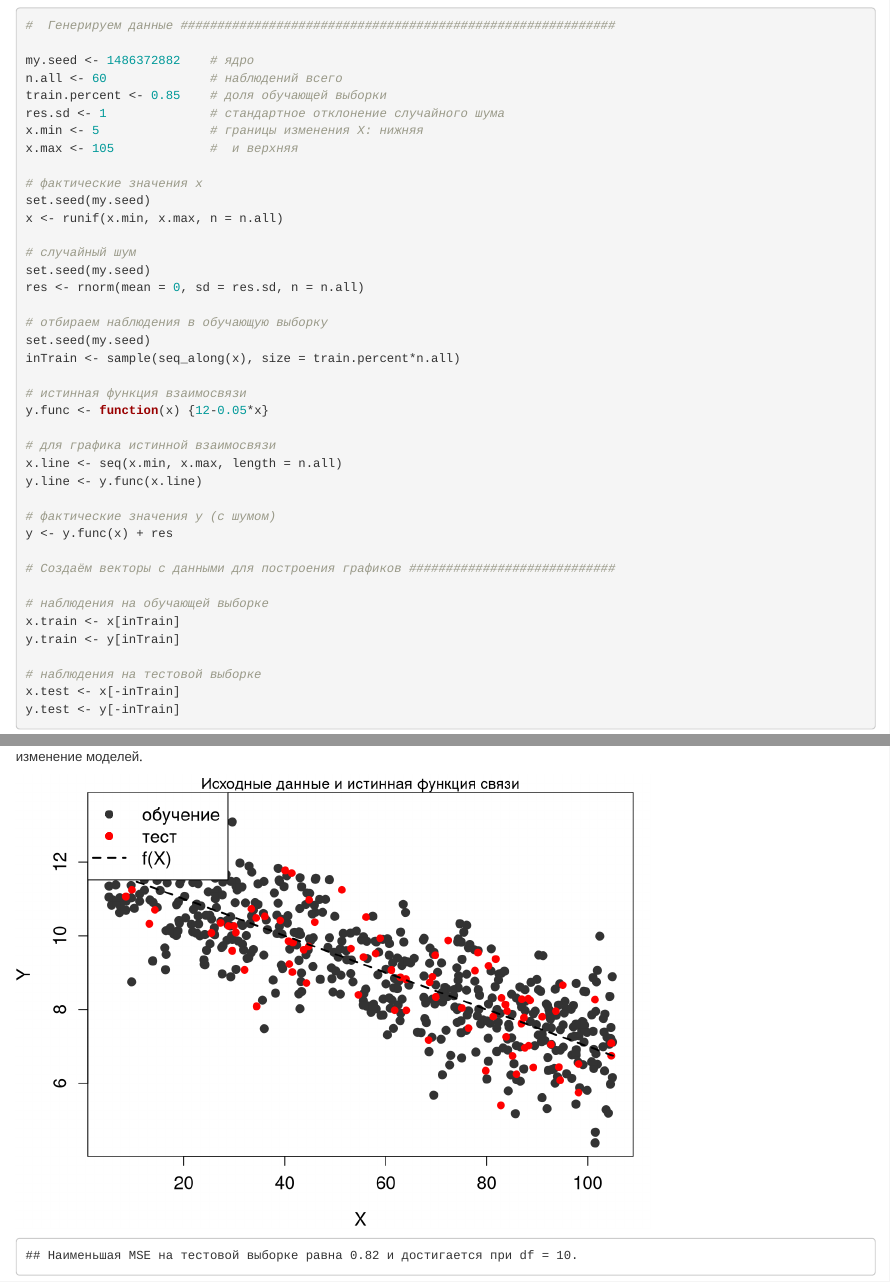
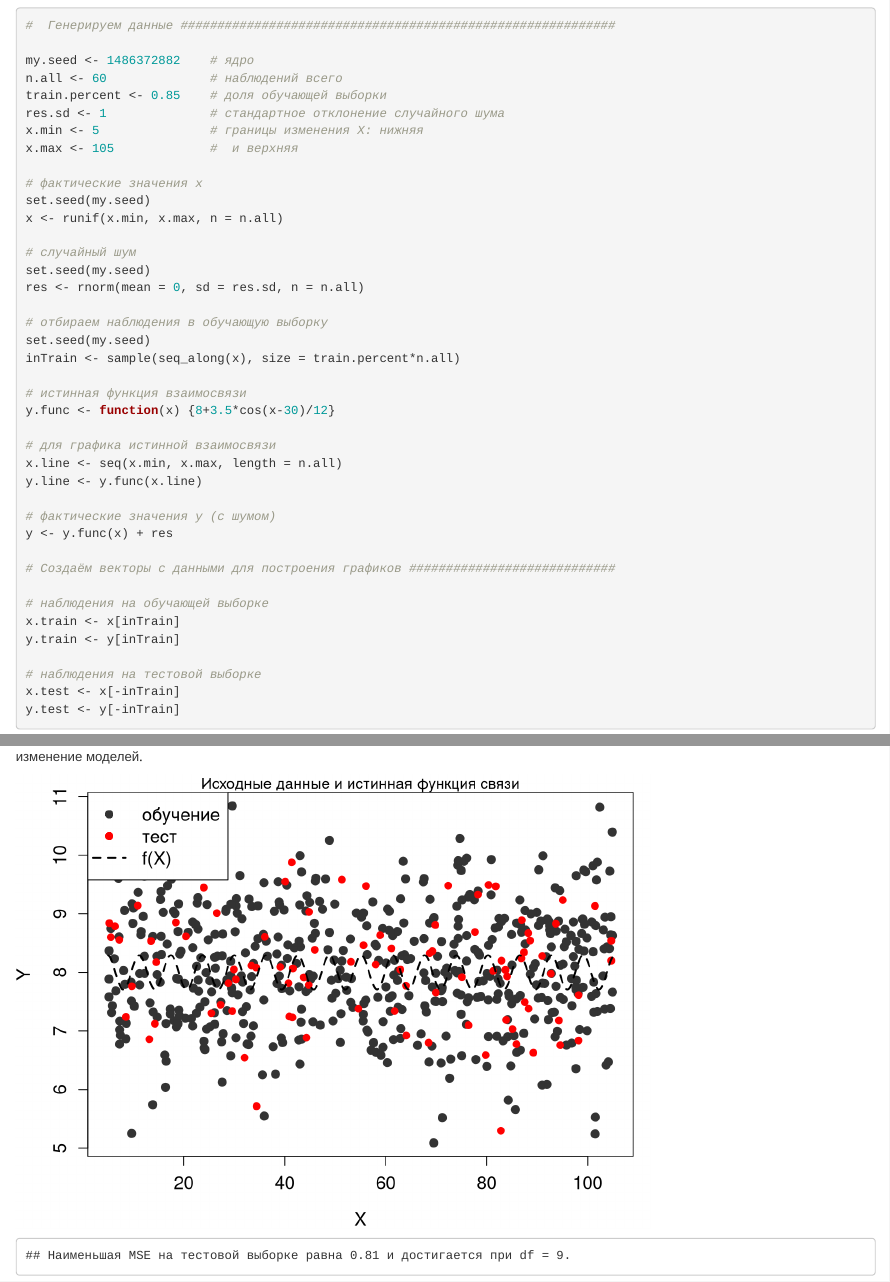
Before and after one commit to muzildon/mathmodel, an R Markdown document (отчет.Rmd): the page in a window 1100 px wide, from 380 px down, and a second part further down, joined at a grey line. Rendered offline with R 4.5, knitr and Pandoc, with nearby package versions.

Commit message:
Add files via upload

```diff
--- a/отчет.Rmd
+++ b/отчет.Rmd
@@ -47,7 +47,7 @@ set.seed(my.seed)
 inTrain <- sample(seq_along(x), size = train.percent*n.all)
 
 # истинная функция взаимосвязи
-y.func <- function(x) {12-0.05*x}
+y.func <- function(x) {8+3.5*cos(x-30)/12}
 
 # для графика истинной взаимосвязи
 x.line <- seq(x.min, x.max, length = n.all)
@@ -301,7 +301,7 @@ inTrain <- sample(seq_along(x),
 
 
 # истинная функция взаимосвязи
-y.func <- function(x) {12-0.05*x}
+y.func <- function(x) {8+3.5*cos(x-30)/12}
 
 # для графика истинной взаимосвязи
 x.line <- seq(x.min, x.max, length = n.all)
```
